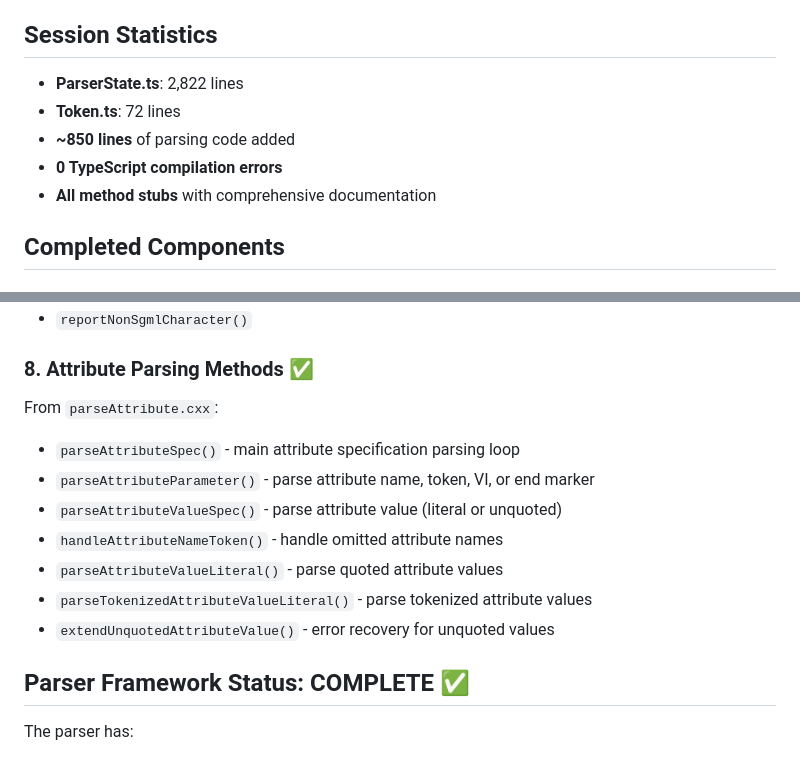
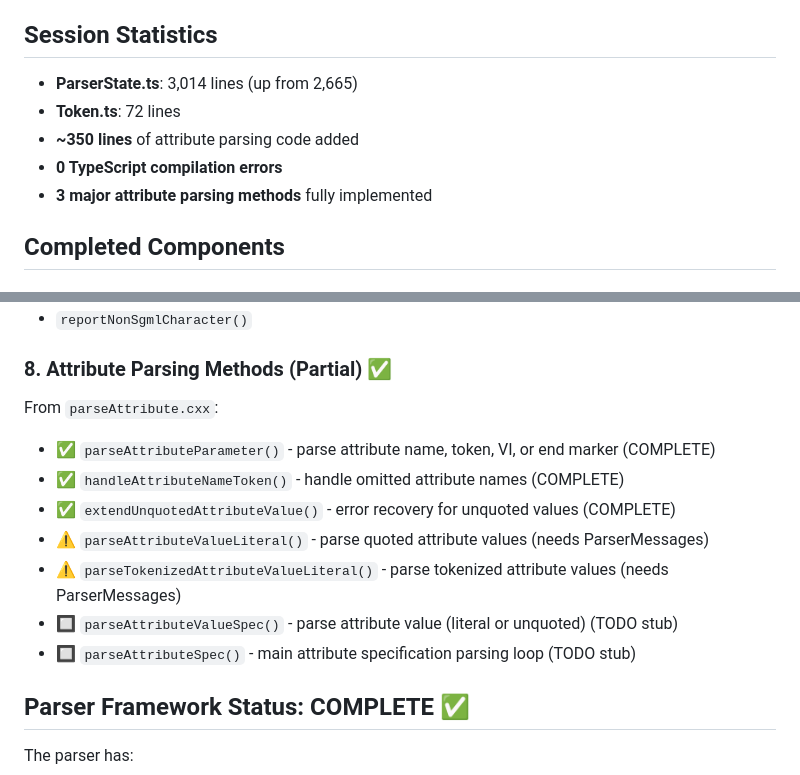
Before and after one commit to rschleitzer/openjade-js, a Markdown page: packages/opensp/PARSER_PORT_STATUS.md, 2 parts joined by grey strips. Rendered like a GitHub page.

Commit message:
Update documentation with attribute parsing progress

```diff
--- a/packages/opensp/PARSER_PORT_STATUS.md
+++ b/packages/opensp/PARSER_PORT_STATUS.md
@@ -4,11 +4,11 @@
 This document summarizes the complete OpenSP SGML parser port from C++ to TypeScript.
 
 ## Session Statistics
-- **ParserState.ts**: 2,822 lines
+- **ParserState.ts**: 3,014 lines (up from 2,665)
 - **Token.ts**: 72 lines
-- **~850 lines** of parsing code added
+- **~350 lines** of attribute parsing code added
 - **0 TypeScript compilation errors**
-- **All method stubs** with comprehensive documentation
+- **3 major attribute parsing methods** fully implemented
 
 ## Completed Components
 
@@ -63,15 +63,15 @@ From `parseDecl.cxx`:
 - `acceptPcdata()` - validation stub
 - `reportNonSgmlCharacter()`
 
-### 8. Attribute Parsing Methods ✅
+### 8. Attribute Parsing Methods (Partial) ✅
 From `parseAttribute.cxx`:
-- `parseAttributeSpec()` - main attribute specification parsing loop
-- `parseAttributeParameter()` - parse attribute name, token, VI, or end marker
-- `parseAttributeValueSpec()` - parse attribute value (literal or unquoted)
-- `handleAttributeNameToken()` - handle omitted attribute names
-- `parseAttributeValueLiteral()` - parse quoted attribute values
-- `parseTokenizedAttributeValueLiteral()` - parse tokenized attribute values
-- `extendUnquotedAttributeValue()` - error recovery for unquoted values
+- ✅ `parseAttributeParameter()` - parse attribute name, token, VI, or end marker (COMPLETE)
+- ✅ `handleAttributeNameToken()` - handle omitted attribute names (COMPLETE)
+- ✅ `extendUnquotedAttributeValue()` - error recovery for unquoted values (COMPLETE)
+- ⚠️ `parseAttributeValueLiteral()` - parse quoted attribute values (needs ParserMessages)
+- ⚠️ `parseTokenizedAttributeValueLiteral()` - parse tokenized attribute values (needs ParserMessages)
+- 🔲 `parseAttributeValueSpec()` - parse attribute value (literal or unquoted) (TODO stub)
+- 🔲 `parseAttributeSpec()` - main attribute specification parsing loop (TODO stub)
 
 ## Parser Framework Status: COMPLETE ✅
 
```
